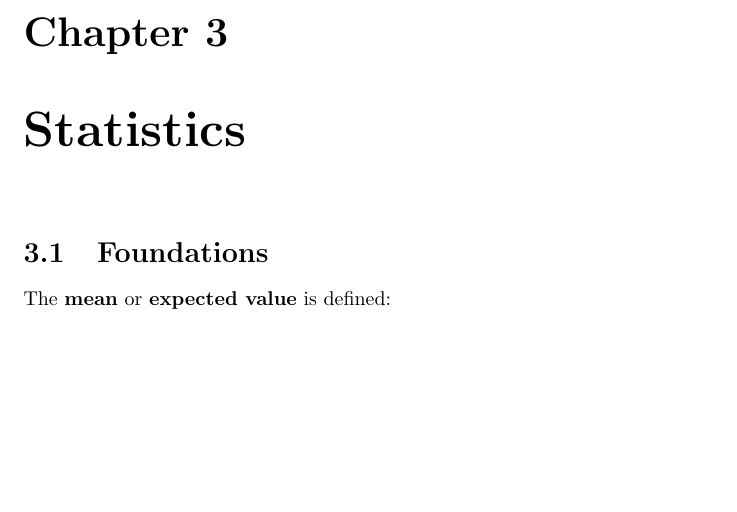
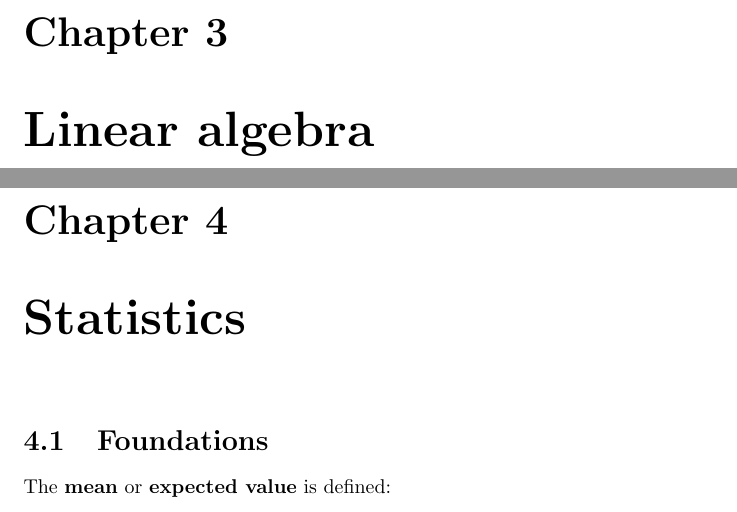
Before and after one commit to karimif/ai_notes, a LaTeX thesis (notes.tex): part of page 10 of 48 before the commit and two parts of pages 10 and 11 of 49 after it, the two joined at a grey line, cut so that both start at the same text, the shorter picture padded with empty space. Compiled offline with pdfLaTeX.

Commit message:
New linear algebra chapter

```diff
--- a/notes.tex
+++ b/notes.tex
@@ -318,6 +318,9 @@ common effect
 \caption{Active and inactive triplets with known variables filled}
 \label{ref:triplets}
 \end{table}
+
+\chapter{Linear algebra}
+
 
 
 \chapter{Statistics}
```
